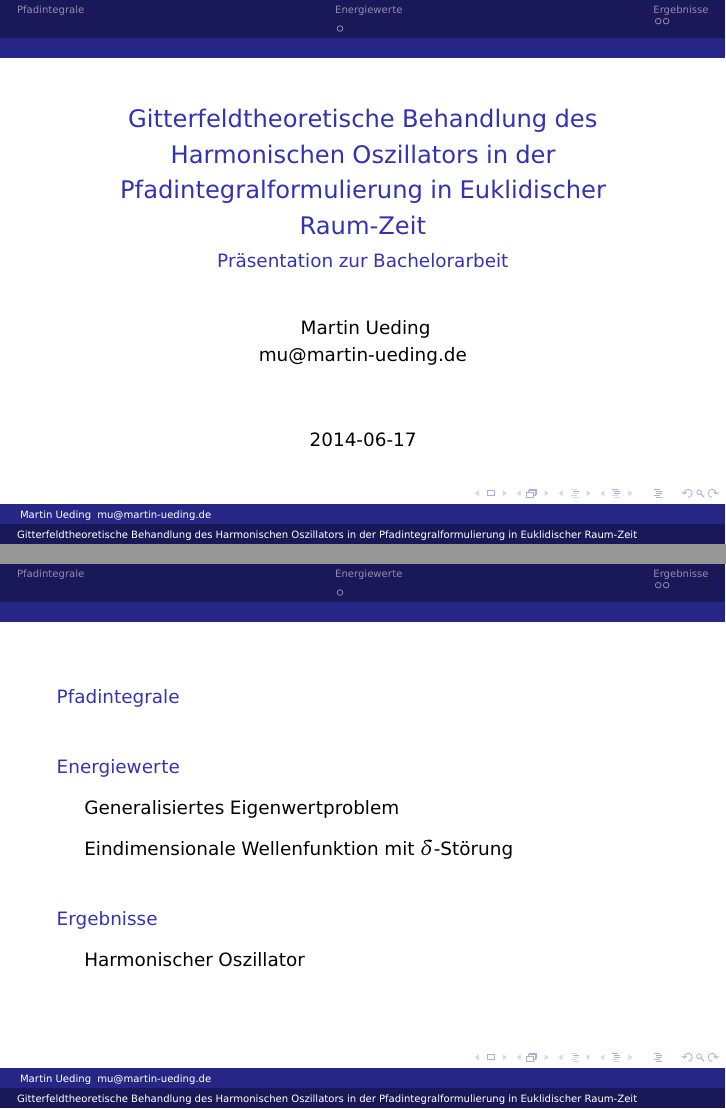
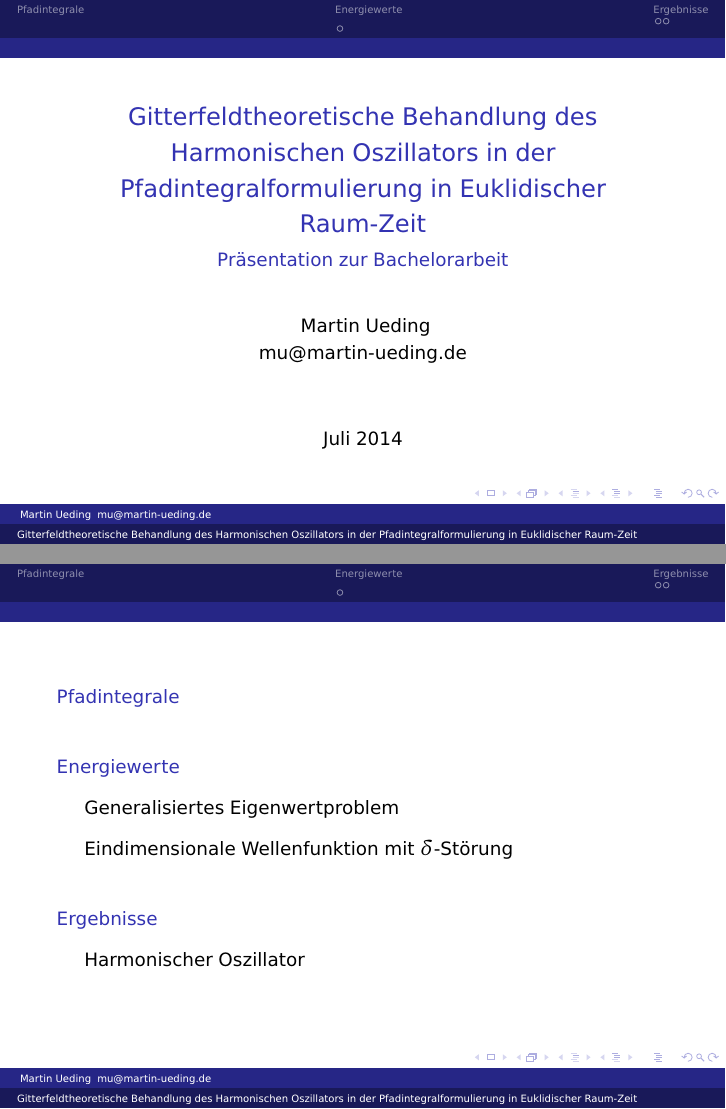
Before and after one commit to martin-ueding/physik590, LaTeX slides (Vortrag/Vortrag.tex): pages 1 and 2 of 5, joined at a grey line. Compiled offline with pdfLaTeX; TikZ figures are drawn from their code, not taken from saved files.

Commit message:
Datum dazu

```diff
--- a/Vortrag/Vortrag.tex
+++ b/Vortrag/Vortrag.tex
@@ -43,6 +43,7 @@
 \author{
     Martin Ueding \\ mu@martin-ueding.de
 }
+\date{Juli 2014}
 
 \begin{document}
 
```
